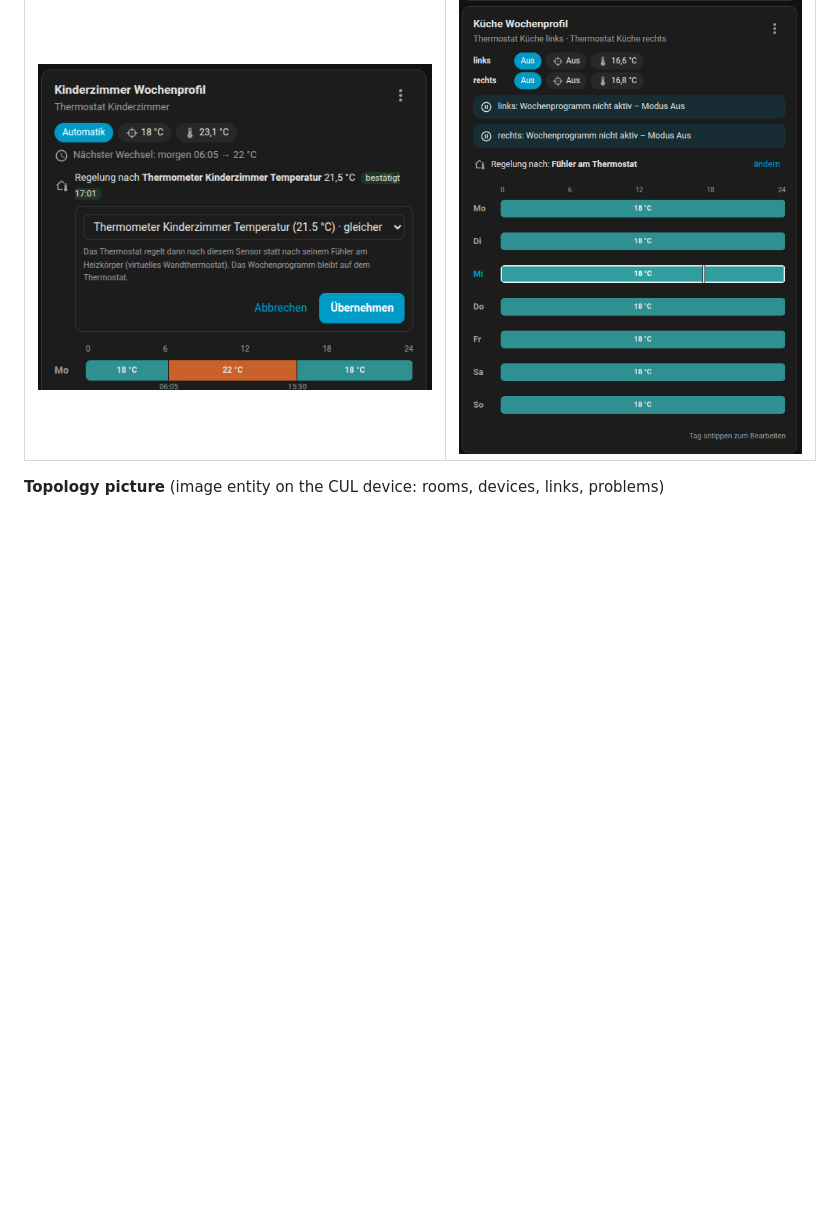
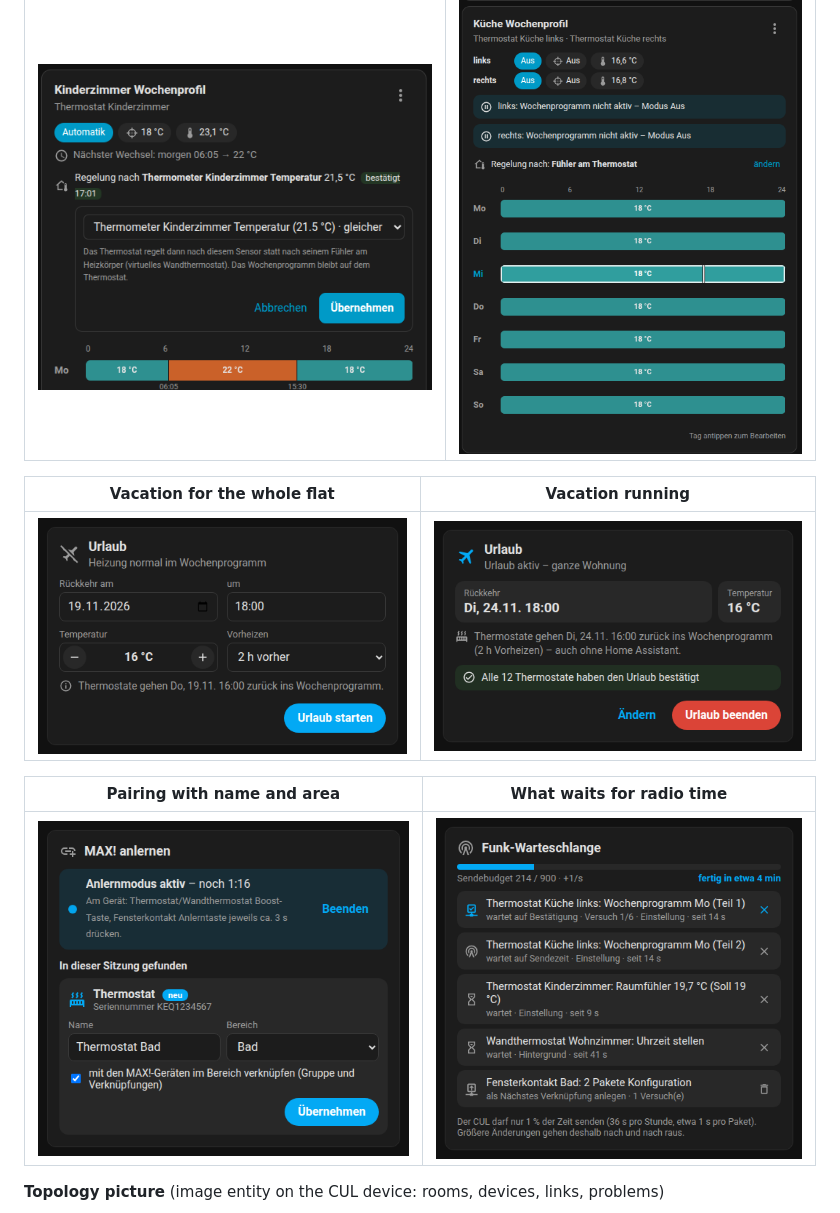
Before and after one commit to thnow/MAX-via-Cul, a Markdown page: README.md, the part around the change. GitHub-like rendering; pictures changed too: docs/images/pairing-card.png (added), docs/images/queue-card.png (added), docs/images/vacation-card-active.png (added); blank space fills up the shorter version.

Commit message:
Docs: screenshots of vacation, pairing and queue cards
Co-Authored-By: Claude Opus 5.5 <noreply@anthropic.com>

```diff
--- a/README.md
+++ b/README.md
@@ -44,6 +44,14 @@ protocol locally.
 | Room sensor instead of the radiator sensor | One card for a room with two thermostats |
 |---|---|
 | ![Choosing an external room sensor](https://raw.githubusercontent.com/thnow/MAX-via-Cul/main/docs/images/room-sensor.png) | ![Shared card for two radiator thermostats](https://raw.githubusercontent.com/thnow/MAX-via-Cul/main/docs/images/shared-room-card.png) |
+
+| Vacation for the whole flat | Vacation running |
+|---|---|
+| ![Vacation card: return, temperature, preheating](https://raw.githubusercontent.com/thnow/MAX-via-Cul/main/docs/images/vacation-card.png) | ![Vacation card while away](https://raw.githubusercontent.com/thnow/MAX-via-Cul/main/docs/images/vacation-card-active.png) |
+
+| Pairing with name and area | What waits for radio time |
+|---|---|
+| ![Pairing card with a found thermostat](https://raw.githubusercontent.com/thnow/MAX-via-Cul/main/docs/images/pairing-card.png) | ![Transmission queue card](https://raw.githubusercontent.com/thnow/MAX-via-Cul/main/docs/images/queue-card.png) |
 
 **Topology picture** (image entity on the CUL device: rooms, devices, links, problems)
 
```
Also changed, not shown: custom_components/cul_max/README.en.md (+8 -0 lines), custom_components/cul_max/README.md (+8 -0 lines).
